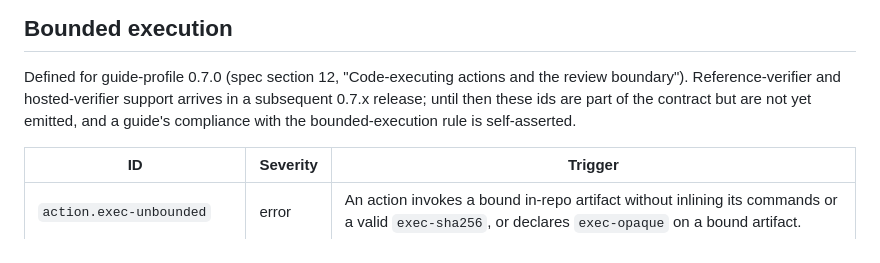
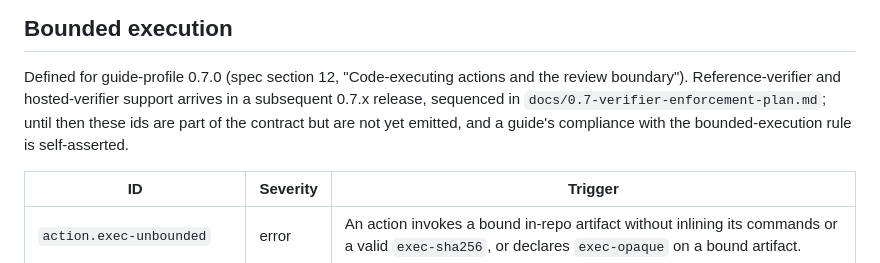
Before and after one commit to snapsynapse/guidecheck, a Markdown page: finding-ids.md, the part around the change. GitHub-like rendering.

```diff
--- a/finding-ids.md
+++ b/finding-ids.md
@@ -120,9 +120,9 @@ files.
 
 Defined for guide-profile 0.7.0 (spec section 12, "Code-executing actions and
 the review boundary"). Reference-verifier and hosted-verifier support arrives in
-a subsequent 0.7.x release; until then these ids are part of the contract but are
-not yet emitted, and a guide's compliance with the bounded-execution rule is
-self-asserted.
+a subsequent 0.7.x release, sequenced in `docs/0.7-verifier-enforcement-plan.md`;
+until then these ids are part of the contract but are not yet emitted, and a
+guide's compliance with the bounded-execution rule is self-asserted.
 
 | ID | Severity | Trigger |
 |---|---|---|
```
Also changed, not shown: docs/0.7-verifier-enforcement-plan.md (added, +224 -0 lines), roadmap.md (+2 -1 lines).
